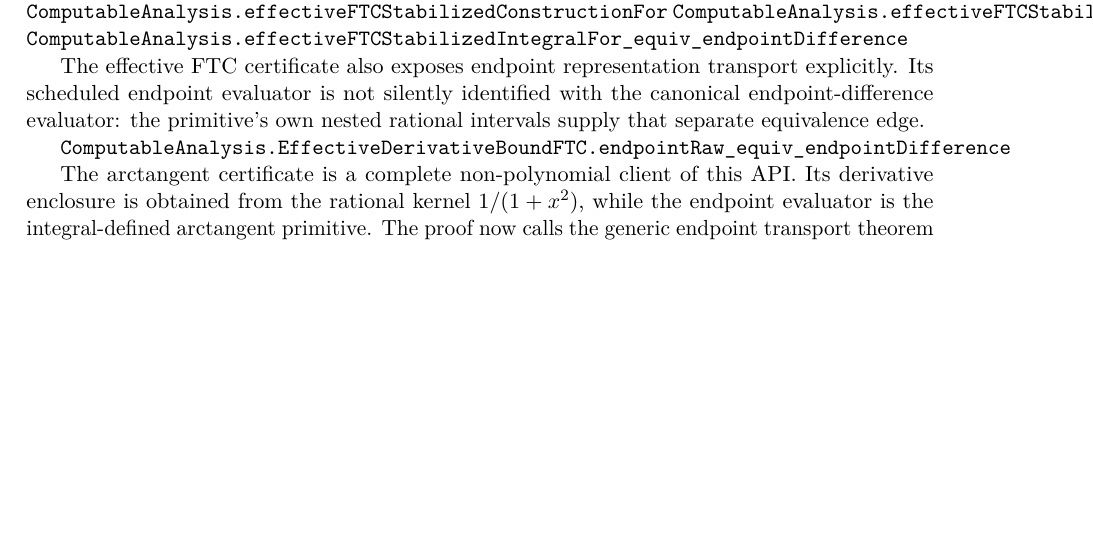
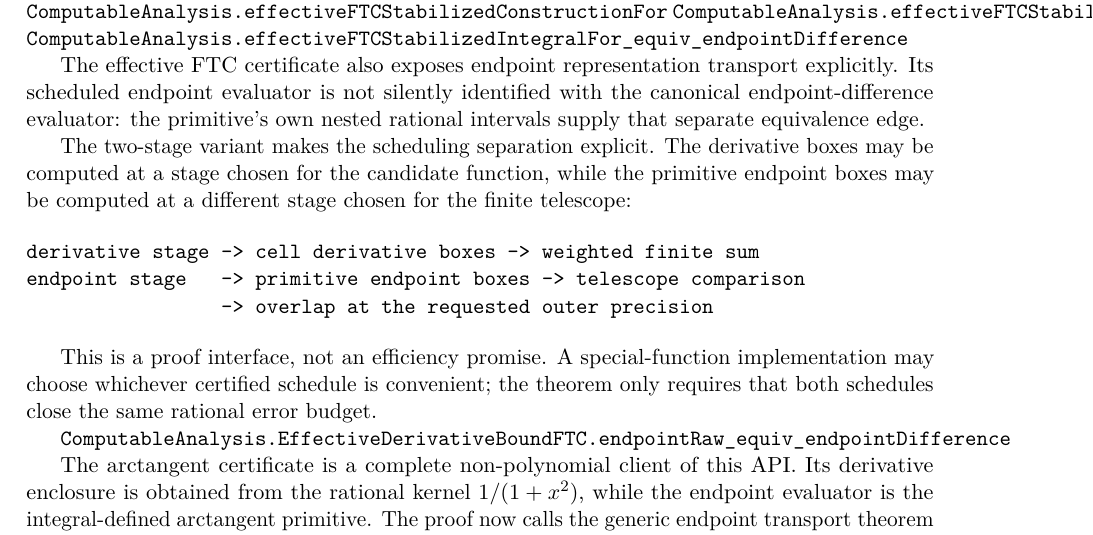
Before and after one commit to liuyao12/computable-analysis, a LaTeX thesis (blueprint/src/web.tex, which reads blueprint/src/06-effective-calculus.tex): part of page 53 of 73, cut so that both start at the same text, the shorter picture padded with empty space. Compiled offline with pdfLaTeX.

Commit message:
Document two-stage effective FTC

```diff
--- a/blueprint/src/06-effective-calculus.tex
+++ b/blueprint/src/06-effective-calculus.tex
@@ -316,6 +321,21 @@ The effective FTC certificate also exposes endpoint representation transport
 explicitly.  Its scheduled endpoint evaluator is not silently identified
 with the canonical endpoint-difference evaluator: the primitive's own nested
 rational intervals supply that separate equivalence edge.
+
+The two-stage variant makes the scheduling separation explicit.  The derivative
+boxes may be computed at a stage chosen for the candidate function, while the
+primitive endpoint boxes may be computed at a different stage chosen for the
+finite telescope:
+
+\begin{verbatim}
+derivative stage -> cell derivative boxes -> weighted finite sum
+endpoint stage   -> primitive endpoint boxes -> telescope comparison
+                 -> overlap at the requested outer precision
+\end{verbatim}
+
+This is a proof interface, not an efficiency promise.  A special-function
+implementation may choose whichever certified schedule is convenient; the
+theorem only requires that both schedules close the same rational error budget.
 
 \lean{ComputableAnalysis.EffectiveDerivativeBoundFTC.endpointRaw_equiv_endpointDifference}
 \leanok
```
Also changed, not shown: FORMALIZATION_GUIDE.md (+12 -0 lines), blueprint/src/06-effective-calculus.tex (5 more changed lines).
